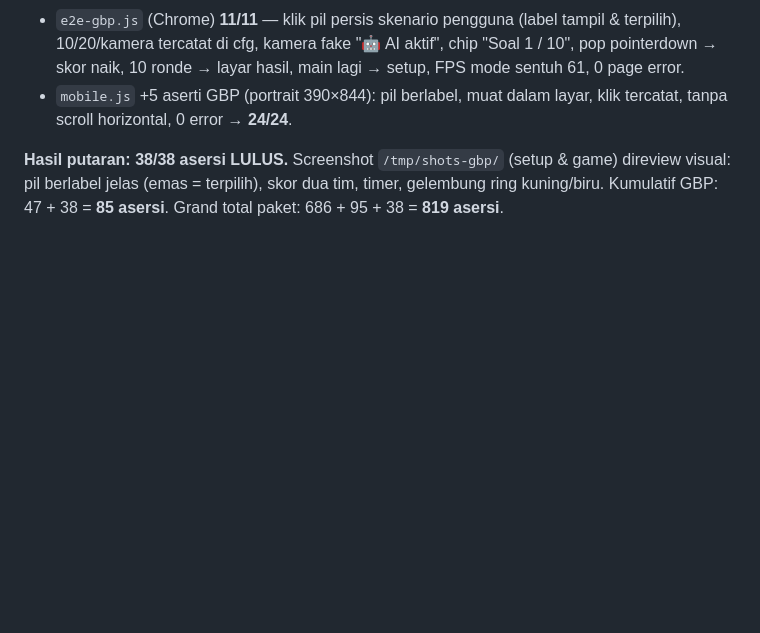
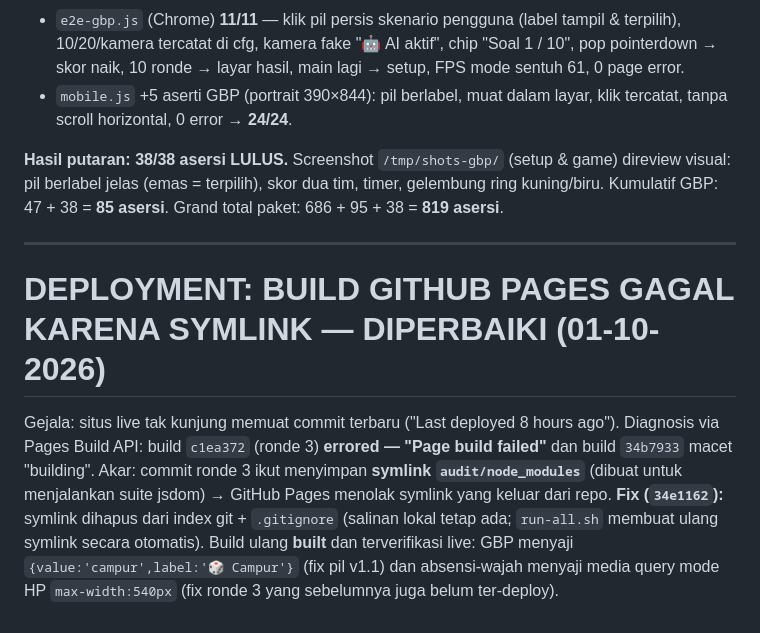
Before and after one commit to Putra1996/Game-IFP-untuk-SD, a Markdown page: AUDIT.md, the part around the change. Drawn GitHub-style; blank space fills up the shorter version.

Commit message:
AUDIT: catat insiden build Pages (symlink) + verifikasi live

```diff
--- a/AUDIT.md
+++ b/AUDIT.md
@@ -282,3 +282,16 @@ bukan kolom isian; ✏️ Soal Guru membaca bank yang disimpan guru (kosong →
 **Hasil putaran: 38/38 asersi LULUS.** Screenshot `/tmp/shots-gbp/` (setup & game) direview
 visual: pil berlabel jelas (emas = terpilih), skor dua tim, timer, gelembung ring kuning/biru.
 Kumulatif GBP: 47 + 38 = **85 asersi**. Grand total paket: 686 + 95 + 38 = **819 asersi**.
+
+---
+
+# DEPLOYMENT: BUILD GITHUB PAGES GAGAL KARENA SYMLINK — DIPERBAIKI (01-10-2026)
+
+Gejala: situs live tak kunjung memuat commit terbaru ("Last deployed 8 hours ago"). Diagnosis via
+Pages Build API: build `c1ea372` (ronde 3) **errored — "Page build failed"** dan build `34b7933`
+macet "building". Akar: commit ronde 3 ikut menyimpan **symlink `audit/node_modules`** (dibuat
+untuk menjalankan suite jsdom) → GitHub Pages menolak symlink yang keluar dari repo.
+**Fix (`34e1162`):** symlink dihapus dari index git + `.gitignore` (salinan lokal tetap ada;
+`run-all.sh` membuat ulang symlink secara otomatis). Build ulang **built** dan terverifikasi live:
+GBP menyaji `{value:'campur',label:'🎲 Campur'}` (fix pil v1.1) dan absensi-wajah menyaji media
+query mode HP `max-width:540px` (fix ronde 3 yang sebelumnya juga belum ter-deploy).
```
